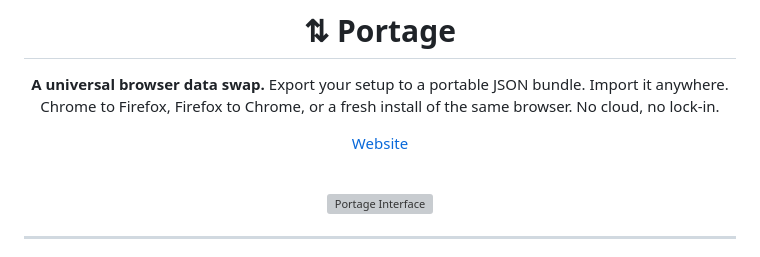
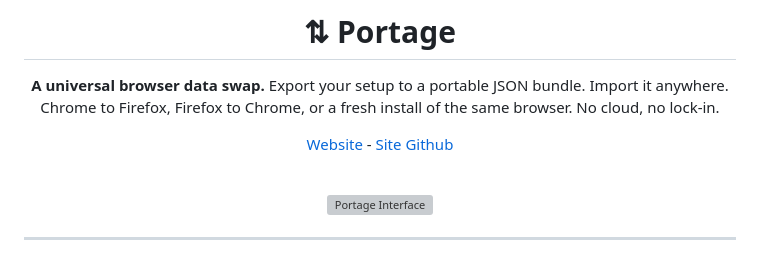
Before and after one commit to pvrzz/Portage, a Markdown page: README.md, the part around the change. Rendered like a GitHub page; grey boxes are pictures that could not be loaded.

Commit message:
Update README with GitHub site link
Added a link to the GitHub site in the README.

```diff
--- a/README.md
+++ b/README.md
@@ -4,7 +4,7 @@
 
 **A universal browser data swap.** Export your setup to a portable JSON bundle. Import it anywhere. Chrome to Firefox, Firefox to Chrome, or a fresh install of the same browser. No cloud, no lock-in.
 
-[Website](https://portage.pvrz.lol)
+[Website](https://portage.pvrz.lol) - [Site Github](https://github.com/pvrzz/portage-site)
 
 <br>
 
```
